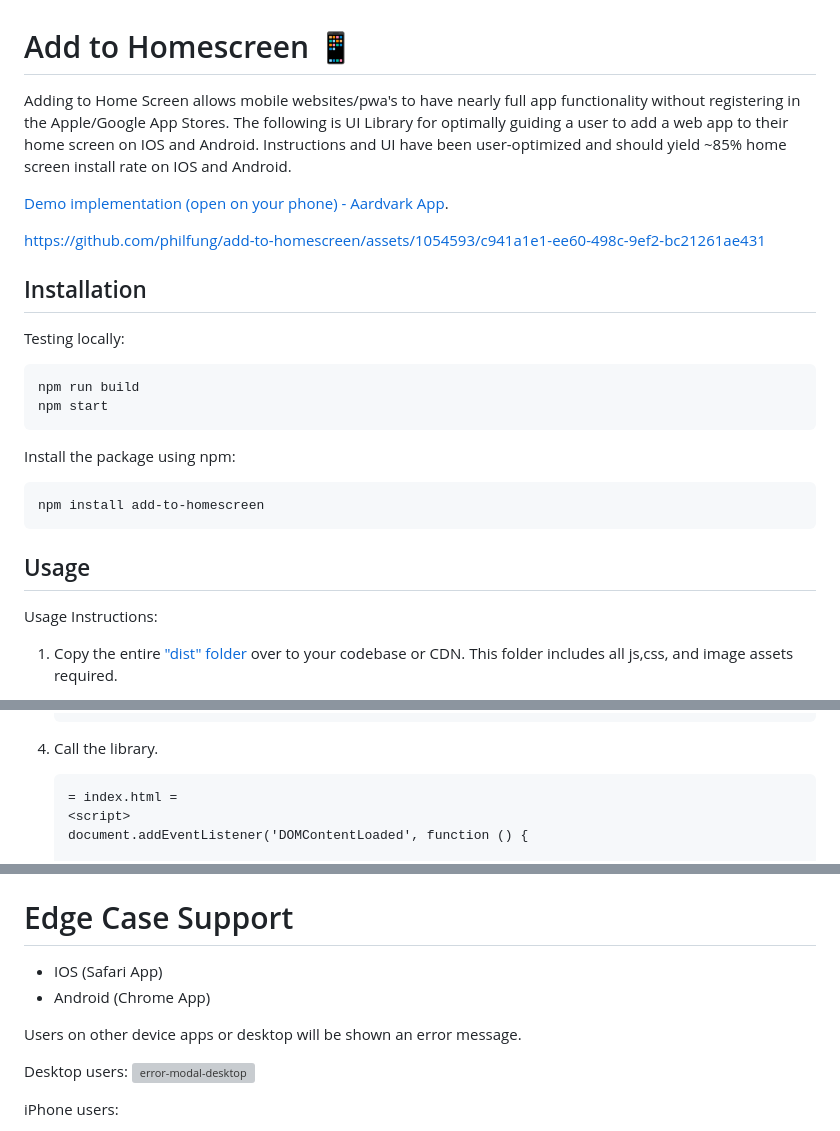
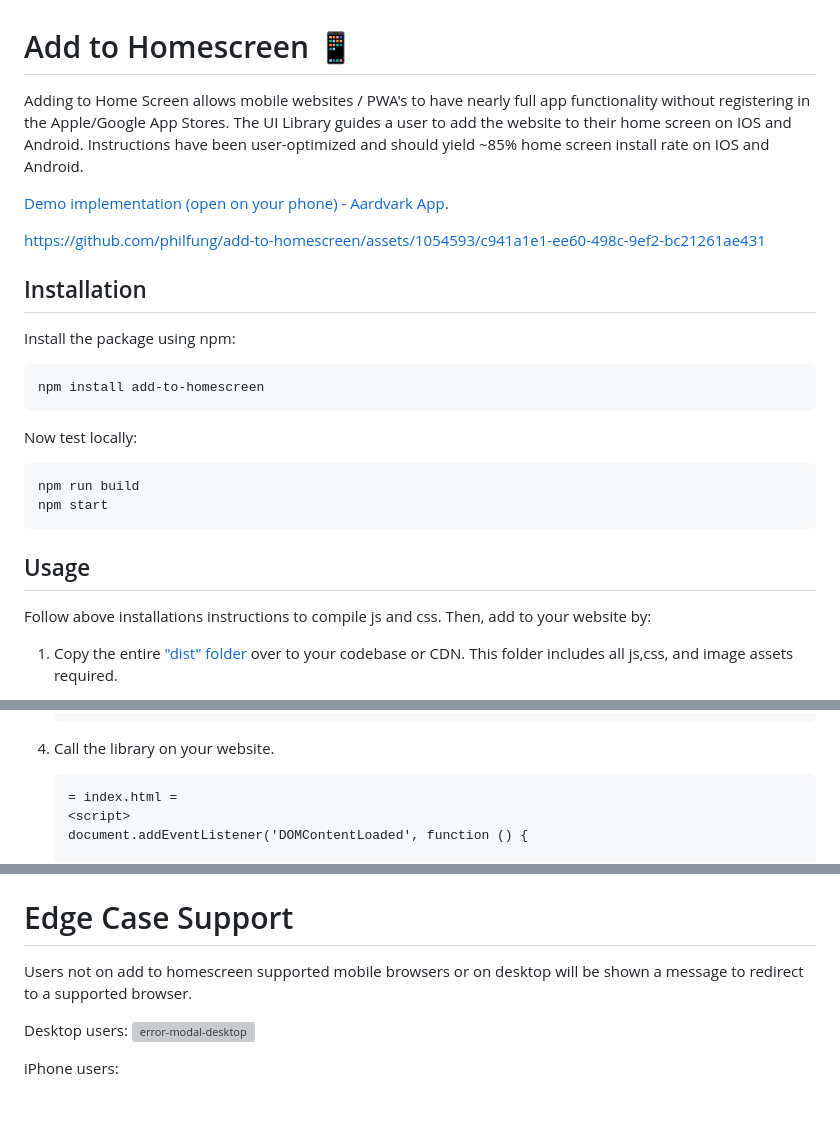
Before and after one commit to philfung/add-to-homescreen, a Markdown page: README.md, 3 parts joined by grey strips. Rendered like a GitHub page; blank space fills up the shorter version; grey boxes are pictures that could not be loaded.

````diff
--- a/README.md
+++ b/README.md
@@ -1,9 +1,9 @@
 # Add to Homescreen 📱
-Adding to Home Screen allows mobile websites/pwa's to have nearly full app functionality without registering in the Apple/Google App Stores.
+Adding to Home Screen allows mobile websites / PWA's to have nearly full app functionality without registering in the Apple/Google App Stores.
 </br>
-The following is UI Library for optimally guiding a user to add a web app to their home screen on IOS and Android.
+The UI Library guides a user to add the website to their home screen on IOS and Android.
 </br>
-Instructions and UI have been user-optimized and should yield ~85% home screen install rate on IOS and Android.
+Instructions have been user-optimized and should yield ~85% home screen install rate on IOS and Android.
 
 [Demo implementation (open on your phone) - Aardvark App](https://philfung.github.io).
 
@@ -13,21 +13,20 @@ https://github.com/philfung/add-to-homescreen/assets/1054593/c941a1e1-ee60-498c-
 
 
 ## Installation
-Testing locally:
-```
-npm run build
-npm start
-```
-
 Install the package using npm:
 
 ```
 npm install add-to-homescreen
 ```
 
+Now test locally:
+```
+npm run build
+npm start
+```
 
 ## Usage
-Usage Instructions:
+Follow above installations instructions to compile js and css.  Then, add to your website by:
 
 1. Copy the entire ["dist" folder](https://github.com/philfung/add-to-homescreen/tree/main/dist) over to your codebase or CDN.
    This folder includes all js,css, and image assets required.
@@ -55,7 +54,7 @@ Usage Instructions:
     </head>
     ```
 
-4. Call the library.
+4. Call the library on your website.
 
     ```
     = index.html =
@@ -84,10 +83,7 @@ No dependencies. This is written in raw ES6 javascript and all css is namespaced
 [![License: MIT](https://img.shields.io/badge/License-MIT-yellow.svg)](https://opensource.org/licenses/MIT)
 
 # Edge Case Support
-- IOS (Safari App)
-- Android (Chrome App)
-
-Users on other device apps or desktop will be shown an error message.
+Users not on add to homescreen supported mobile browsers or on desktop will be shown a message to redirect to a supported browser.
 
 Desktop users:
 <img width="384" alt="error-modal-desktop" src="https://github.com/philfung/add-to-homescreen/assets/1054593/83c07702-15b6-4bd3-a362-1b846ab381a7">
````
